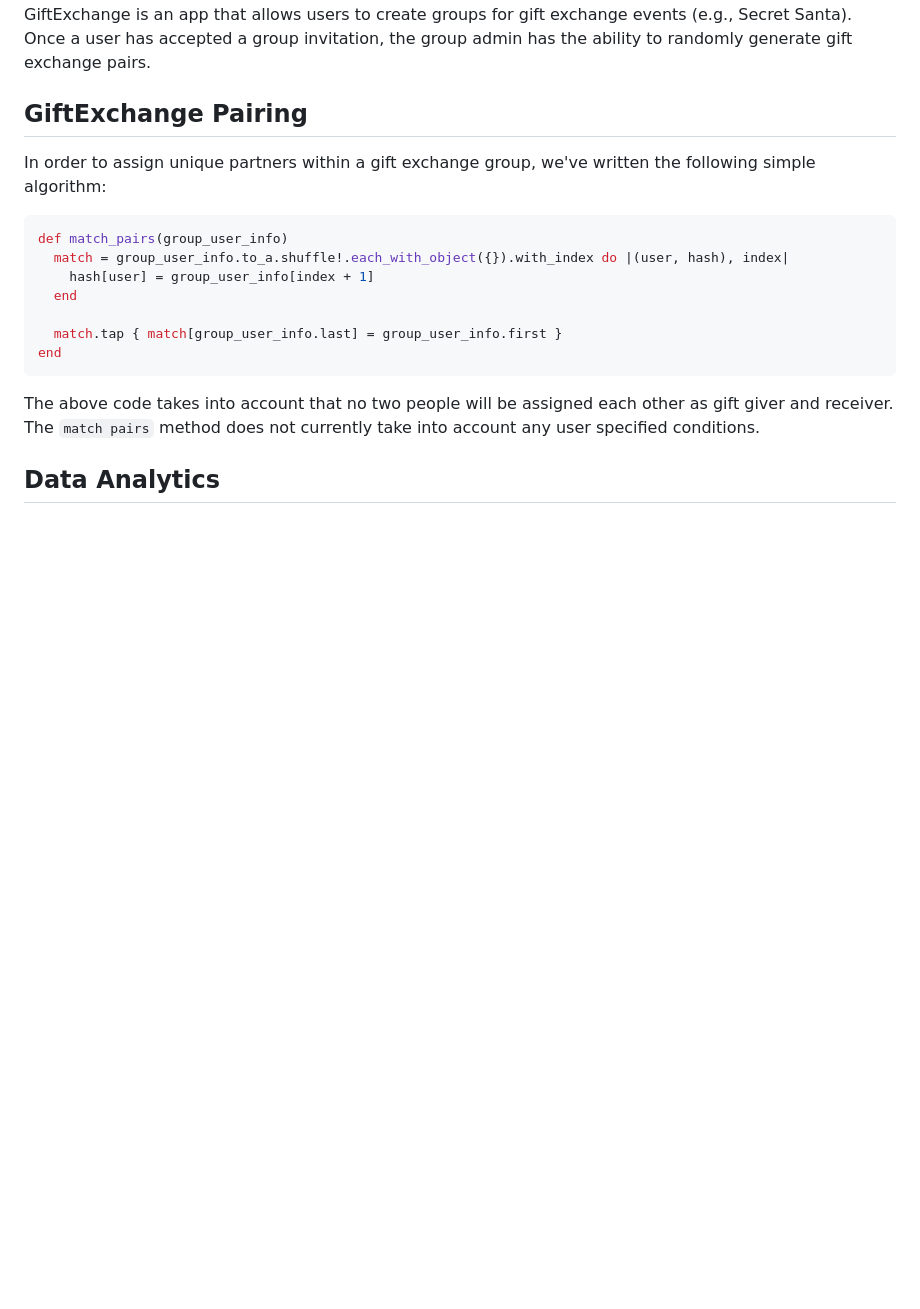
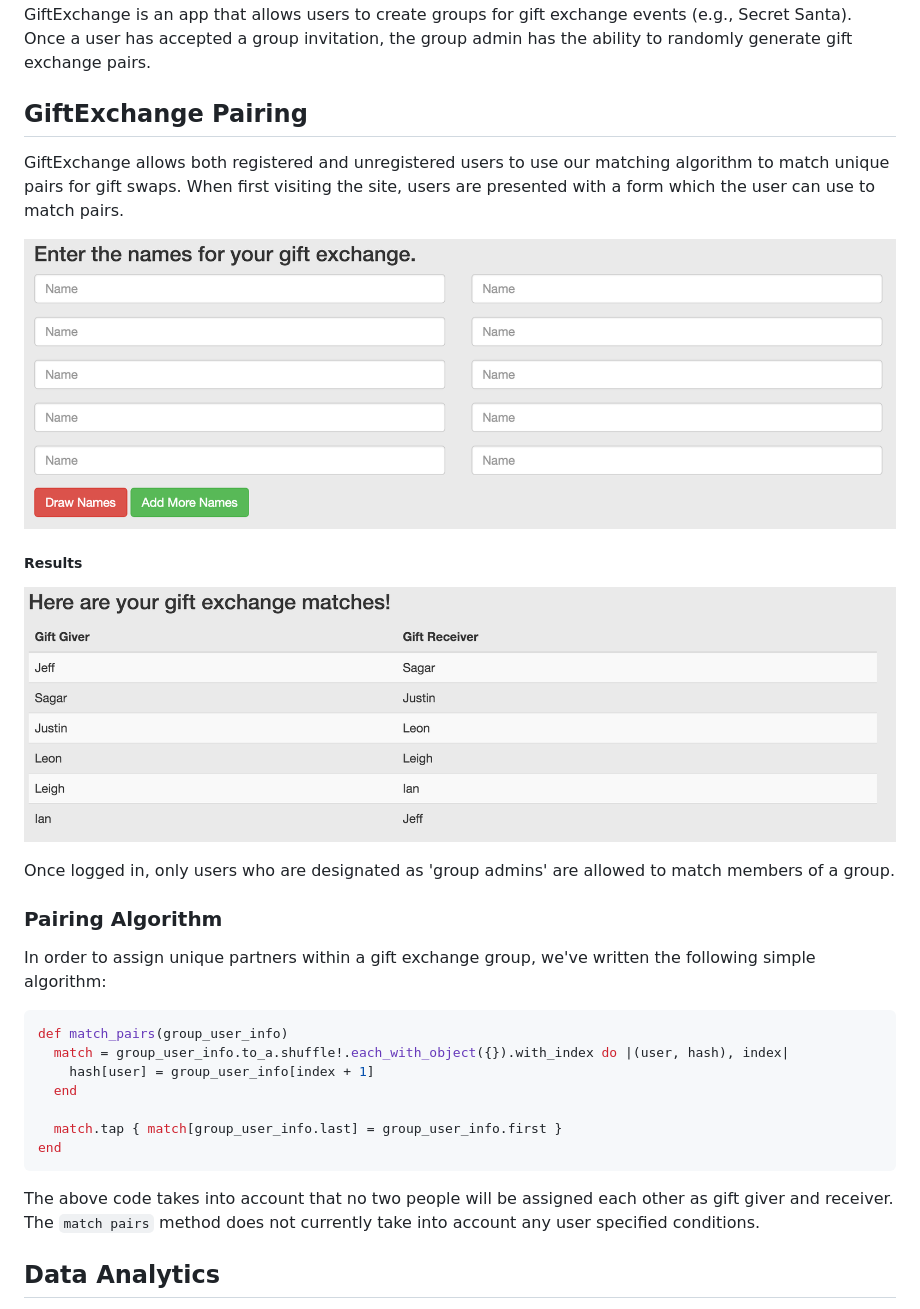
Before and after one commit to sagarpatel8384/gift-exchange-app, a Markdown page: README.md, the part around the change. GitHub-like rendering; pictures changed too: app/assets/images/pair-form-unregistered.png (added), app/assets/images/pair-results-unregistered.png (added); blank space fills up the shorter version.

```diff
--- a/README.md
+++ b/README.md
@@ -3,6 +3,18 @@
 GiftExchange is a web application built in the Ruby programming language using the Rails framework. GiftExchange is an app that allows users to create groups for gift exchange events (e.g., Secret Santa). Once a user has accepted a group invitation, the group admin has the ability to randomly generate gift exchange pairs.
 
 ## GiftExchange Pairing
+
+GiftExchange allows both registered and unregistered users to use our matching algorithm to match unique pairs for gift swaps. When first visiting the site, users are presented with a form which the user can use to match pairs.
+
+![pair-form-unregistered.png](/app/assets/images/pair-form-unregistered.png)
+
+##### Results
+
+![pair-results-unregistered.png](/app/assets/images/pair-results-unregistered.png)
+
+Once logged in, only users who are designated as 'group admins' are allowed to match members of a group.
+
+### Pairing Algorithm
 
 In order to assign unique partners within a gift exchange group, we've written the following simple algorithm:
 
```
